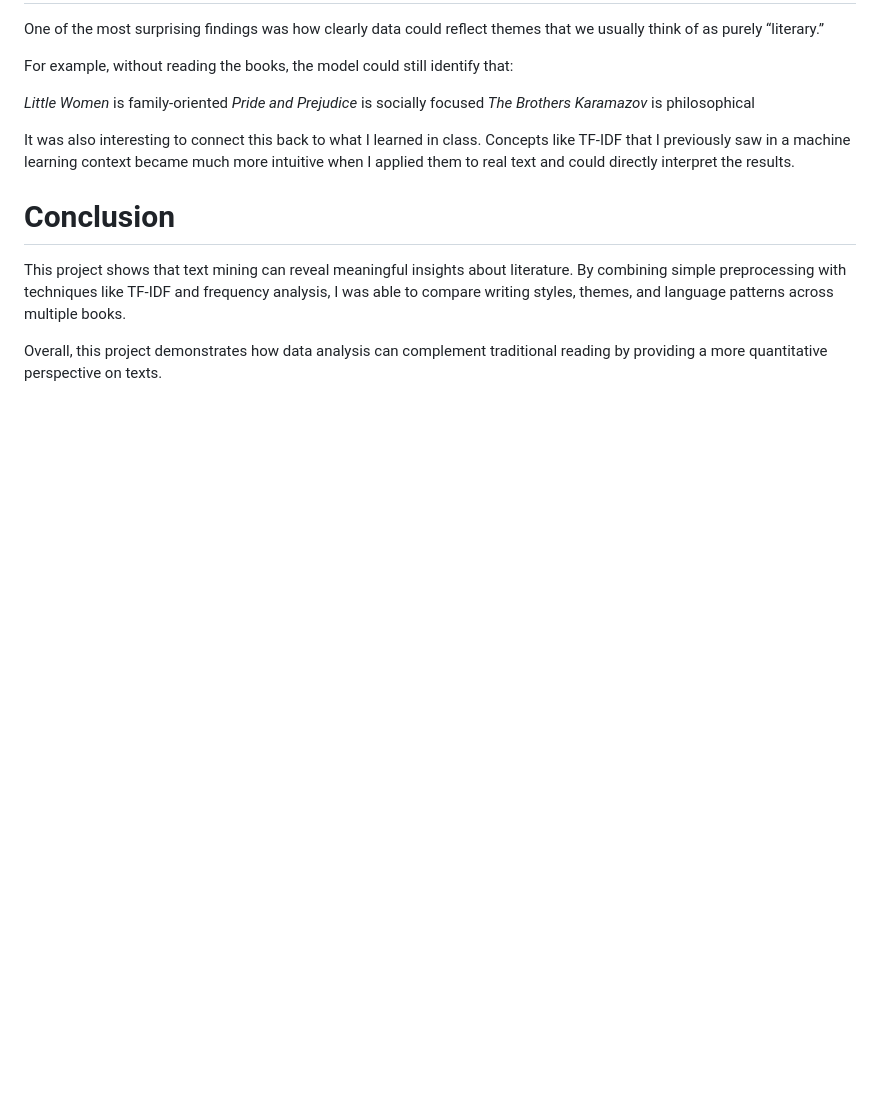
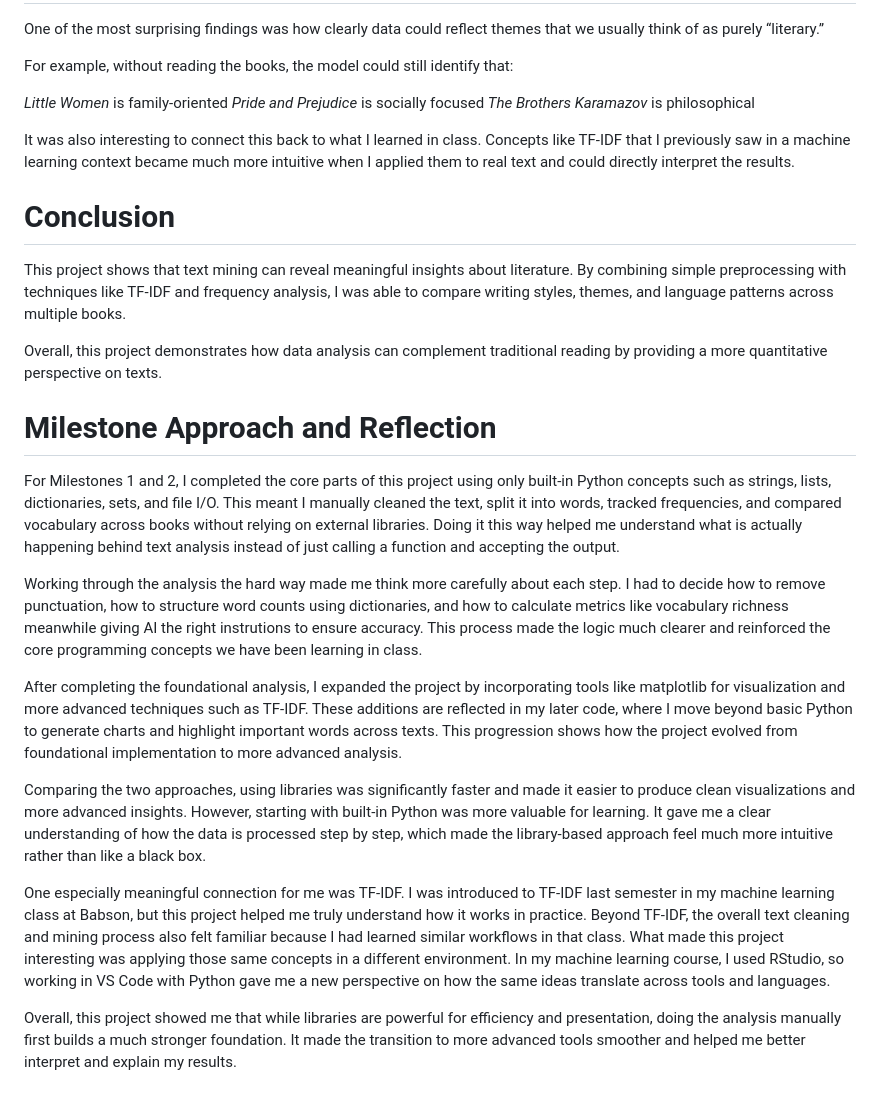
Before and after one commit to ChengEnHsin/oim3640, a Markdown page: project/README.md, the part around the change. Rendered like a GitHub page; blank space fills up the shorter version.

Commit message:
reflection portion project 2

```diff
--- a/project/README.md
+++ b/project/README.md
@@ -96,3 +96,18 @@ It was also interesting to connect this back to what I learned in class. Concept
 This project shows that text mining can reveal meaningful insights about literature. By combining simple preprocessing with techniques like TF-IDF and frequency analysis, I was able to compare writing styles, themes, and language patterns across multiple books.
 
 Overall, this project demonstrates how data analysis can complement traditional reading by providing a more quantitative perspective on texts.
+
+
+# Milestone Approach and Reflection
+
+For Milestones 1 and 2, I completed the core parts of this project using only built-in Python concepts such as strings, lists, dictionaries, sets, and file I/O. This meant I manually cleaned the text, split it into words, tracked frequencies, and compared vocabulary across books without relying on external libraries. Doing it this way helped me understand what is actually happening behind text analysis instead of just calling a function and accepting the output.
+
+Working through the analysis the hard way made me think more carefully about each step. I had to decide how to remove punctuation, how to structure word counts using dictionaries, and how to calculate metrics like vocabulary richness meanwhile giving AI the right instrutions to ensure accuracy. This process made the logic much clearer and reinforced the core programming concepts we have been learning in class.
+
+After completing the foundational analysis, I expanded the project by incorporating tools like matplotlib for visualization and more advanced techniques such as TF-IDF. These additions are reflected in my later code, where I move beyond basic Python to generate charts and highlight important words across texts. This progression shows how the project evolved from foundational implementation to more advanced analysis.
+
+Comparing the two approaches, using libraries was significantly faster and made it easier to produce clean visualizations and more advanced insights. However, starting with built-in Python was more valuable for learning. It gave me a clear understanding of how the data is processed step by step, which made the library-based approach feel much more intuitive rather than like a black box.
+
+One especially meaningful connection for me was TF-IDF. I was introduced to TF-IDF last semester in my machine learning class at Babson, but this project helped me truly understand how it works in practice. Beyond TF-IDF, the overall text cleaning and mining process also felt familiar because I had learned similar workflows in that class. What made this project interesting was applying those same concepts in a different environment. In my machine learning course, I used RStudio, so working in VS Code with Python gave me a new perspective on how the same ideas translate across tools and languages.
+
+Overall, this project showed me that while libraries are powerful for efficiency and presentation, doing the analysis manually first builds a much stronger foundation. It made the transition to more advanced tools smoother and helped me better interpret and explain my results.
```
